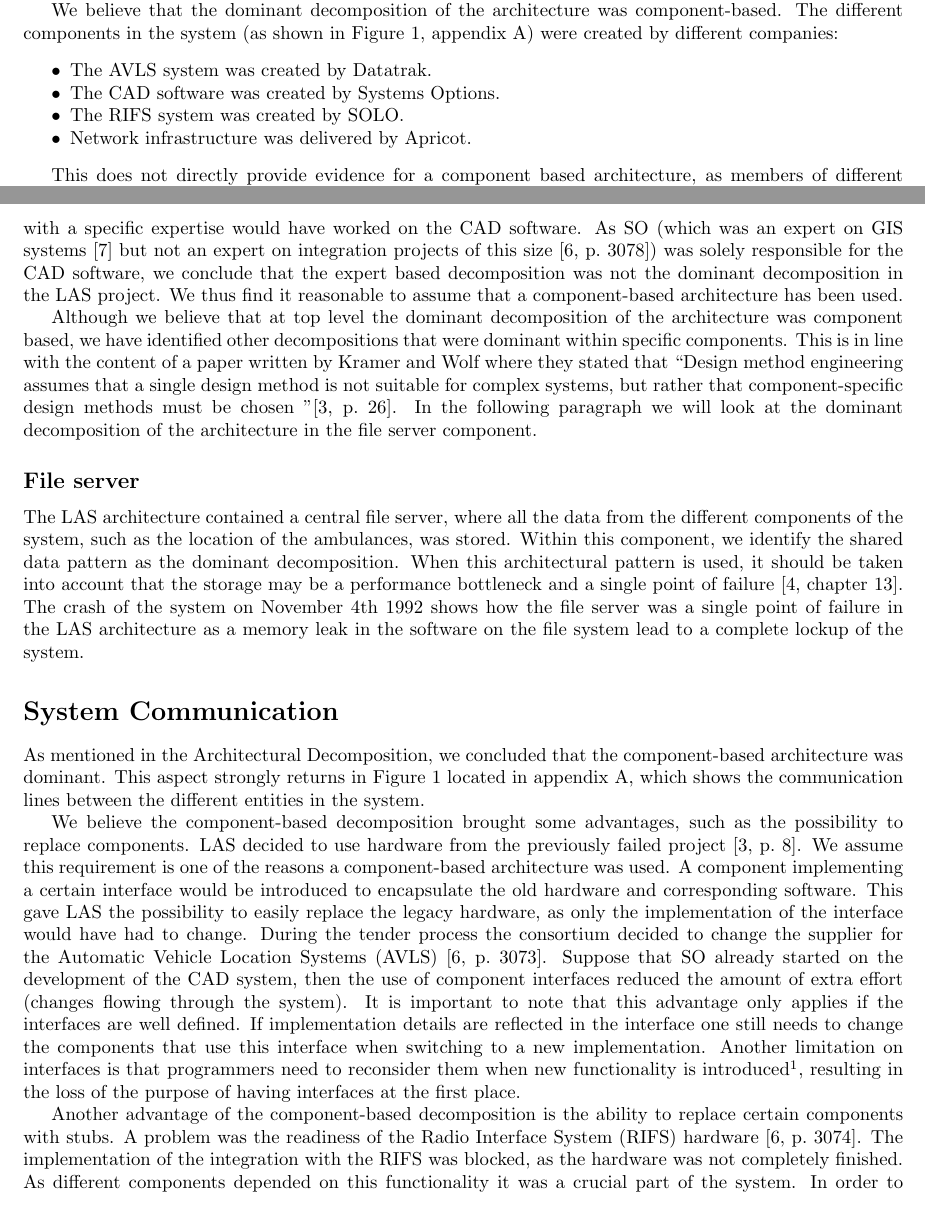
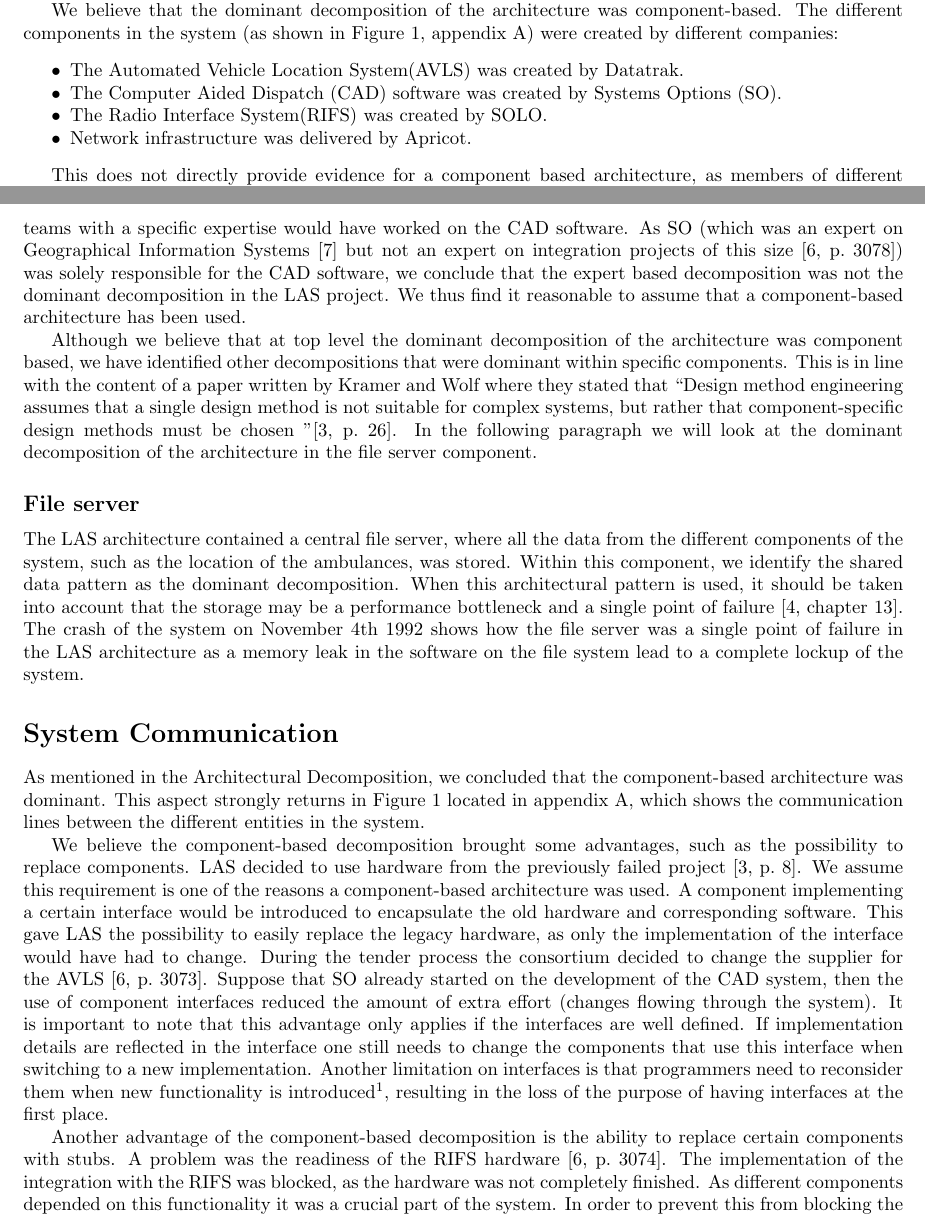
Before and after one commit to stil4m/software-process, a LaTeX document (main.tex, which reads content/2_architectual_decomposition.tex, content/3_system_communication.tex): two parts of pages 1 and 2 of 8, joined at a grey line, cut so that both start at the same text. Compiled offline with pdfLaTeX.

Commit message:
Moved the explanatations of the afkortingen to the correct place

```diff
--- a/content/2_architectual_decomposition.tex
+++ b/content/2_architectual_decomposition.tex
@@ -8,9 +8,9 @@
 We believe that the dominant decomposition of the architecture was component-based.
 The different components in the system (as shown in Figure \ref{fig:figure1}, appendix A) were created by different companies:
 \begin{itemize}[noitemsep]
-\item The AVLS system was created by Datatrak.
-\item The CAD software was created by Systems Options.
-\item The RIFS system was created by SOLO.
+\item The Automated Vehicle Location System(AVLS) was created by Datatrak.
+\item The Computer Aided Dispatch (CAD) software was created by Systems Options (SO).
+\item The Radio Interface System(RIFS) was created by SOLO.
 \item Network infrastructure was delivered by Apricot.
 \end{itemize}
 
@@ -22,7 +22,7 @@
 However, as with a service-oriented architecture, one would expect to see teams with members from different companies in an expert based decomposition.
 The Computer Aided Dispatch (CAD) software for instance required expertise from all companies, as it had to interface with all the different systems.
 If an expertise based composition had been used, multiple teams with a specific expertise would have worked on the CAD software.
-As SO (which was an expert on GIS systems \autocite{techsum} but not an expert on integration projects of this size \autocite[3078]{officialreport}) was solely responsible for the CAD software,
+As SO (which was an expert on Geographical Information Systems \autocite{techsum} but not an expert on integration projects of this size \autocite[3078]{officialreport}) was solely responsible for the CAD software,
 we conclude that the expert based decomposition was not the dominant decomposition in the LAS project.
 We thus find it reasonable to assume that a component-based architecture has been used.
 
--- a/content/3_system_communication.tex
+++ b/content/3_system_communication.tex
@@ -9,7 +9,7 @@
 We assume this requirement is one of the reasons a component-based architecture was used.
 A component implementing a certain interface would be introduced to encapsulate the old hardware and corresponding software.
 This gave LAS the possibility to easily replace the legacy hardware, as only the implementation of the interface would have had to change.
-During the tender process the consortium decided to change the supplier for the Automatic Vehicle Location Systems (AVLS) \autocite[3073]{officialreport}.
+During the tender process the consortium decided to change the supplier for the AVLS \autocite[3073]{officialreport}.
 Suppose that SO already started on the development of the CAD system, then the use of component interfaces reduced the amount of extra effort (changes flowing through the system).
 It is important to note that this advantage only applies if the interfaces are well defined.
 If implementation details are reflected in the interface one still needs to change the components that use this interface when switching to a new implementation.
@@ -17,7 +17,7 @@
 resulting in the loss of the purpose of having interfaces at the first place.
 
 Another advantage of the component-based decomposition is the ability to replace certain components with stubs.
-A problem was the readiness of the Radio Interface System (RIFS) hardware \autocite[3074]{officialreport}.
+A problem was the readiness of the RIFS hardware \autocite[3074]{officialreport}.
 The implementation of the integration with the RIFS was blocked, as the hardware was not completely finished.
 As different components depended on this functionality it was a crucial part of the system.
 In order to prevent this from blocking the work on other components SO started with the component interface and created a dummy implementation.
```
